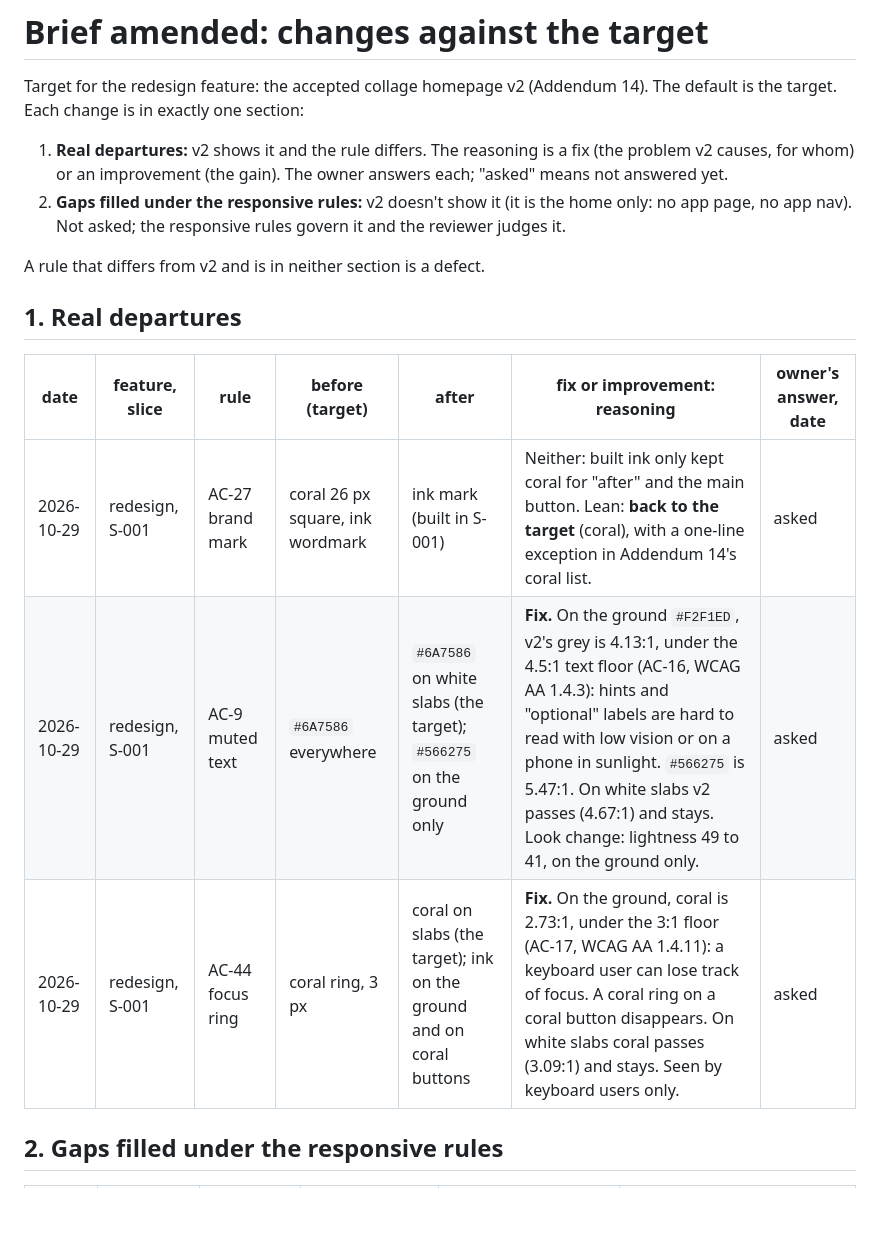
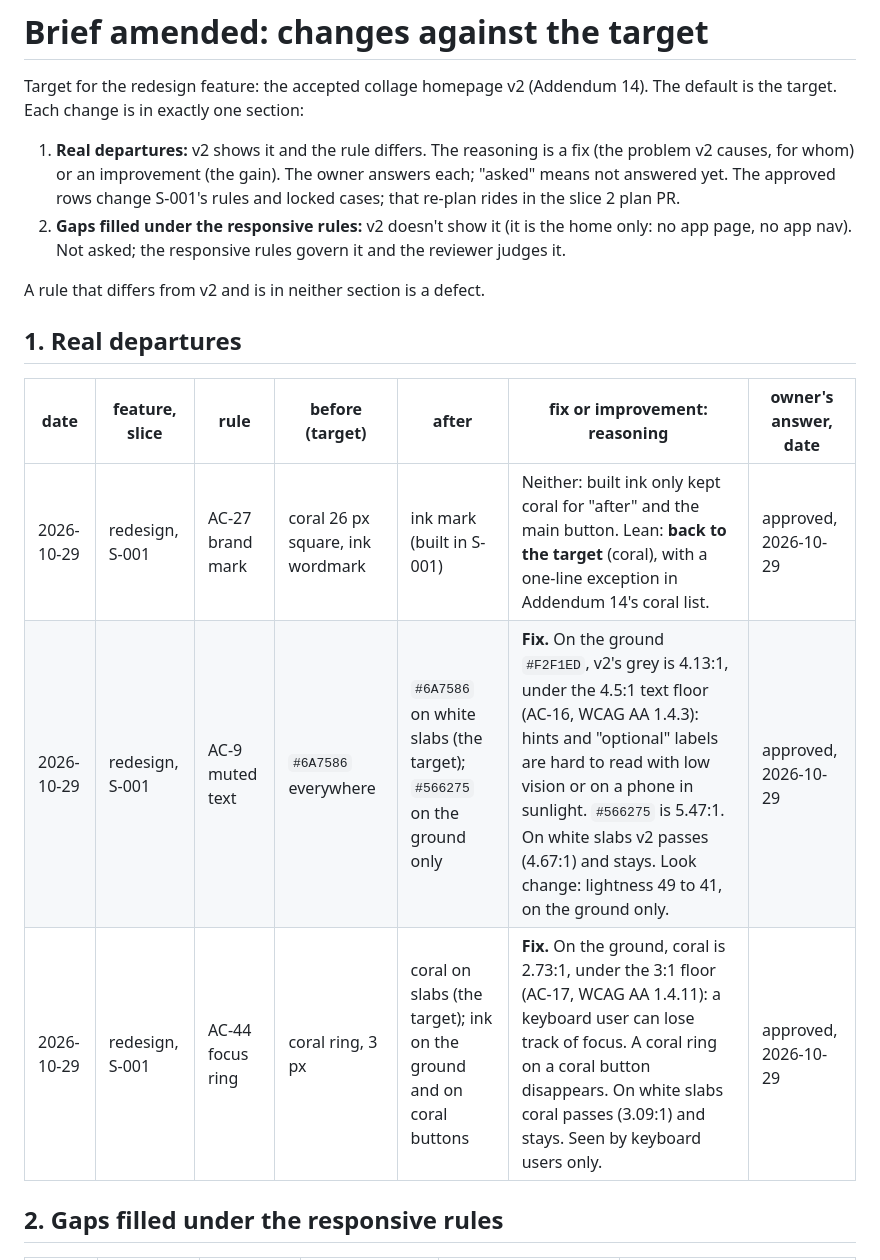
Before and after one commit to pyfork/klein-cvwrite3, a Markdown page: README-brief-amended.md, the part around the change. Rendered like a GitHub page; blank space fills up the shorter version.

Commit message:
plan: ledger, the three departures answered (owner, 2026-10-29)
senior-lead-Opus5.5-agent

```diff
--- a/README-brief-amended.md
+++ b/README-brief-amended.md
@@ -3,7 +3,7 @@
 
 Target for the redesign feature: the accepted collage homepage v2 (Addendum 14). The default is the target. Each change is in exactly one section:
 
-1. **Real departures:** v2 shows it and the rule differs. The reasoning is a fix (the problem v2 causes, for whom) or an improvement (the gain). The owner answers each; "asked" means not answered yet.
+1. **Real departures:** v2 shows it and the rule differs. The reasoning is a fix (the problem v2 causes, for whom) or an improvement (the gain). The owner answers each; "asked" means not answered yet. The approved rows change S-001's rules and locked cases; that re-plan rides in the slice 2 plan PR.
 2. **Gaps filled under the responsive rules:** v2 doesn't show it (it is the home only: no app page, no app nav). Not asked; the responsive rules govern it and the reviewer judges it.
 
 A rule that differs from v2 and is in neither section is a defect.
@@ -12,9 +12,9 @@ A rule that differs from v2 and is in neither section is a defect.
 
 | date | feature, slice | rule | before (target) | after | fix or improvement: reasoning | owner's answer, date |
 |---|---|---|---|---|---|---|
-| 2026-10-29 | redesign, S-001 | AC-27 brand mark | coral 26 px square, ink wordmark | ink mark (built in S-001) | Neither: built ink only kept coral for "after" and the main button. Lean: **back to the target** (coral), with a one-line exception in Addendum 14's coral list. | asked |
-| 2026-10-29 | redesign, S-001 | AC-9 muted text | `#6A7586` everywhere | `#6A7586` on white slabs (the target); `#566275` on the ground only | **Fix.** On the ground `#F2F1ED`, v2's grey is 4.13:1, under the 4.5:1 text floor (AC-16, WCAG AA 1.4.3): hints and "optional" labels are hard to read with low vision or on a phone in sunlight. `#566275` is 5.47:1. On white slabs v2 passes (4.67:1) and stays. Look change: lightness 49 to 41, on the ground only. | asked |
-| 2026-10-29 | redesign, S-001 | AC-44 focus ring | coral ring, 3 px | coral on slabs (the target); ink on the ground and on coral buttons | **Fix.** On the ground, coral is 2.73:1, under the 3:1 floor (AC-17, WCAG AA 1.4.11): a keyboard user can lose track of focus. A coral ring on a coral button disappears. On white slabs coral passes (3.09:1) and stays. Seen by keyboard users only. | asked |
+| 2026-10-29 | redesign, S-001 | AC-27 brand mark | coral 26 px square, ink wordmark | ink mark (built in S-001) | Neither: built ink only kept coral for "after" and the main button. Lean: **back to the target** (coral), with a one-line exception in Addendum 14's coral list. | approved, 2026-10-29 |
+| 2026-10-29 | redesign, S-001 | AC-9 muted text | `#6A7586` everywhere | `#6A7586` on white slabs (the target); `#566275` on the ground only | **Fix.** On the ground `#F2F1ED`, v2's grey is 4.13:1, under the 4.5:1 text floor (AC-16, WCAG AA 1.4.3): hints and "optional" labels are hard to read with low vision or on a phone in sunlight. `#566275` is 5.47:1. On white slabs v2 passes (4.67:1) and stays. Look change: lightness 49 to 41, on the ground only. | approved, 2026-10-29 |
+| 2026-10-29 | redesign, S-001 | AC-44 focus ring | coral ring, 3 px | coral on slabs (the target); ink on the ground and on coral buttons | **Fix.** On the ground, coral is 2.73:1, under the 3:1 floor (AC-17, WCAG AA 1.4.11): a keyboard user can lose track of focus. A coral ring on a coral button disappears. On white slabs coral passes (3.09:1) and stays. Seen by keyboard users only. | approved, 2026-10-29 |
 
 ## 2. Gaps filled under the responsive rules
 
```
